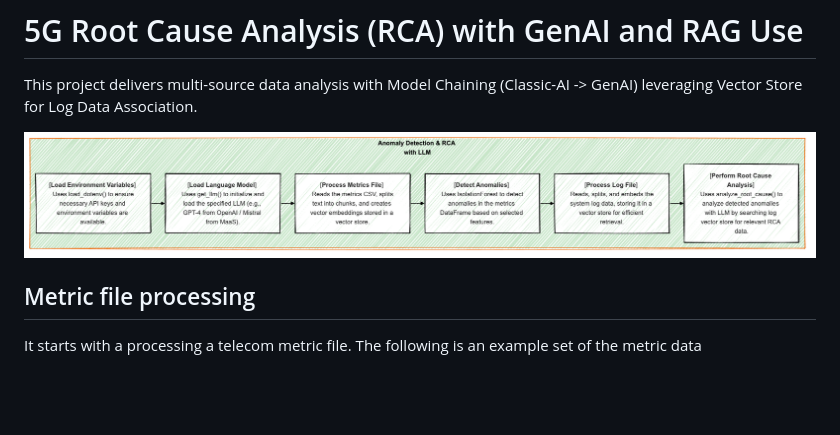
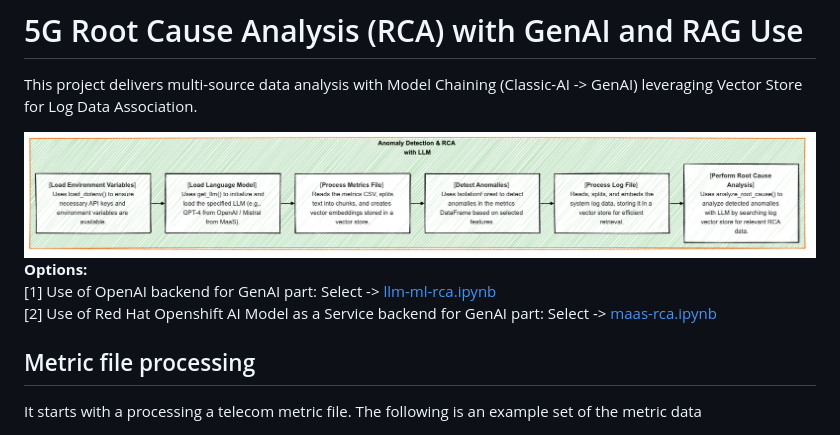
Before and after one commit to tme-osx/TME-AIX, a Markdown page: llm-rca/ReadMe.md, the part around the change. Rendered like a GitHub page; blank space fills up the shorter version.

```diff
--- a/llm-rca/ReadMe.md
+++ b/llm-rca/ReadMe.md
@@ -6,6 +6,10 @@ This project delivers multi-source data analysis with Model Chaining (Classic-AI
 <div align="center">
     <img src="https://raw.githubusercontent.com/tme-osx/TME-AIX/refs/heads/main/llm-rca/images/flow.png"/>
 </div>
+
+**Options:**<br>
+[1] Use of OpenAI backend for GenAI part: Select -> [llm-ml-rca.ipynb](https://github.com/tme-osx/TME-AIX/blob/main/llm-rca/llm-ml-rca.ipynb) <br>
+[2] Use of Red Hat Openshift AI Model as a Service backend for GenAI part: Select -> [maas-rca.ipynb](https://github.com/tme-osx/TME-AIX/blob/main/llm-rca/maas-rca.ipynb)
 
 ## Metric file processing
 It starts with a processing a telecom metric file. The following is an example set of the metric data<br>
```
